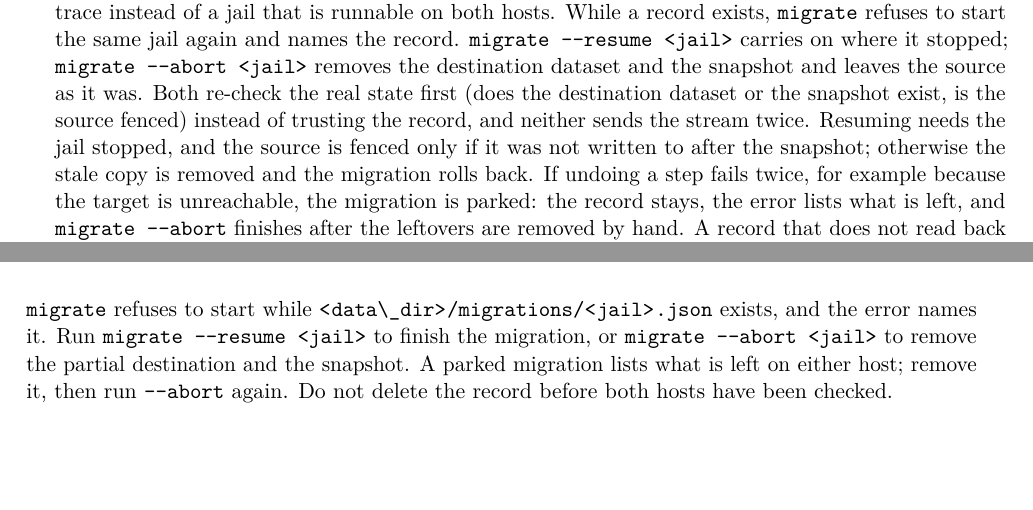
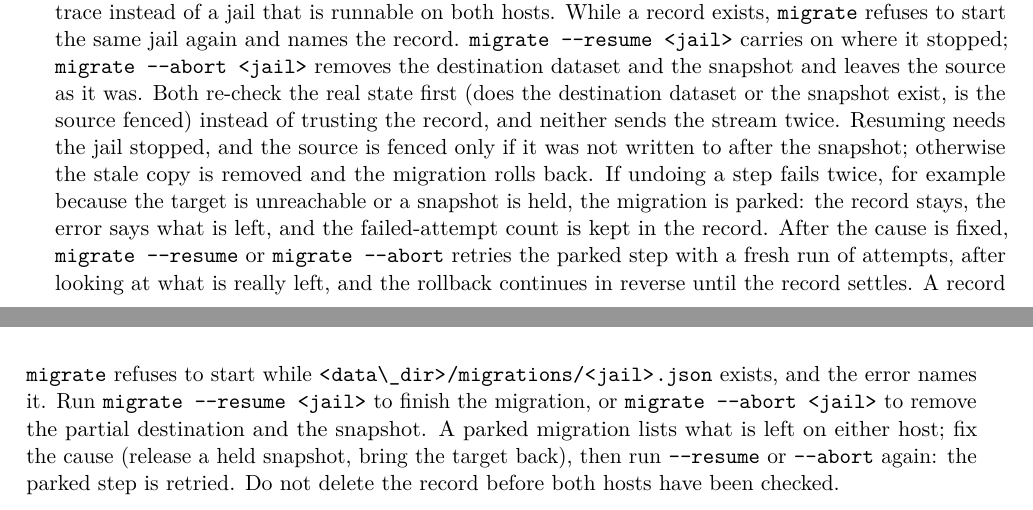
Before and after one commit to seuros/blackship, a LaTeX thesis (docs/manual/blackship-manual.tex, which reads docs/manual/chapters/07-networking-storage.tex, docs/manual/chapters/12-troubleshooting.tex): two parts of pages 34 and 57 of 61, joined at a grey line, cut so that both start at the same text, the shorter picture padded with empty space. Compiled offline with pdfLaTeX.

Commit message:
docs(migrate): retrying a parked migration

```diff
--- a/docs/manual/chapters/07-networking-storage.tex
+++ b/docs/manual/chapters/07-networking-storage.tex
@@ -220,9 +220,11 @@ destination dataset or the snapshot exist, is the source fenced) instead of
 trusting the record, and neither sends the stream twice. Resuming needs the jail
 stopped, and the source is fenced only if it was not written to after the snapshot;
 otherwise the stale copy is removed and the migration rolls back. If undoing a step fails twice, for example because the target is
-unreachable, the migration is parked: the record stays, the error lists what is
-left, and \command{migrate --abort} finishes after the leftovers are removed by
-hand. A record that does not read back as one Blackship wrote is refused and left
+unreachable or a snapshot is held, the migration is parked: the record stays, the
+error says what is left, and the failed-attempt count is kept in the record. After
+the cause is fixed, \command{migrate --resume} or \command{migrate --abort} retries
+the parked step with a fresh run of attempts, after looking at what is really left,
+and the rollback continues in reverse until the record settles. A record that does not read back as one Blackship wrote is refused and left
 untouched. Resume and abort accept \command{--format json}.
 
 \begin{shipwarning}[Know the dataset before forcing]
--- a/docs/manual/chapters/12-troubleshooting.tex
+++ b/docs/manual/chapters/12-troubleshooting.tex
@@ -144,7 +144,8 @@ migration should be undone, make sure the copy there is not running and run
 exists, and the error names it. Run \command{migrate --resume <jail>} to finish
 the migration, or \command{migrate --abort <jail>} to remove the partial
 destination and the snapshot. A parked migration lists what is left on either
-host; remove it, then run \command{--abort} again. Do not delete the record
+host; fix the cause (release a held snapshot, bring the target back), then run
+\command{--resume} or \command{--abort} again: the parked step is retried. Do not delete the record
 before both hosts have been checked.
 
 \section{Automatic escalation fails}
```
Also changed, not shown: docs/manual/chapters/09-command-reference.tex (+2 -2 lines), README.md.
